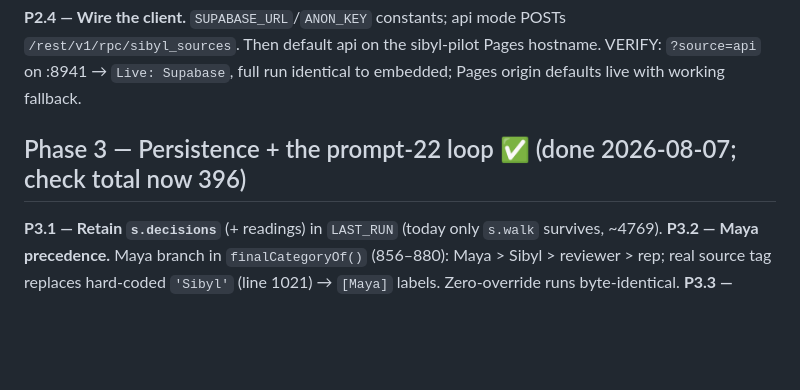
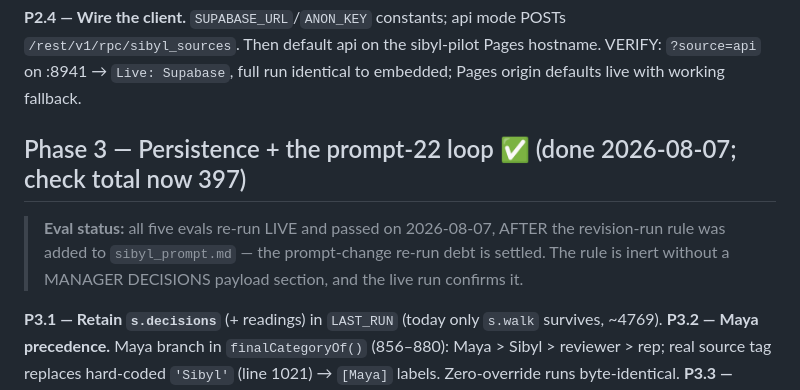
Before and after one commit to Inbalbenyehudaa/sibyl-pilot, a Markdown page: PILOT_PLAYBOOK.md, the part around the change. Drawn GitHub-style; blank space fills up the shorter version.

Commit message:
Record live five-eval pass after the revision-run prompt change

```diff
--- a/PILOT_PLAYBOOK.md
+++ b/PILOT_PLAYBOOK.md
@@ -71,7 +71,11 @@ VERIFY: counts match `wc -l`; run twice → identical; `select name from sibyl_t
 **P2.4 — Wire the client.** `SUPABASE_URL`/`ANON_KEY` constants; api mode POSTs `/rest/v1/rpc/sibyl_sources`. Then default api on the sibyl-pilot Pages hostname.
 VERIFY: `?source=api` on :8941 → `Live: Supabase`, full run identical to embedded; Pages origin defaults live with working fallback.
 
-## Phase 3 — Persistence + the prompt-22 loop ✅ (done 2026-08-07; check total now 396)
+## Phase 3 — Persistence + the prompt-22 loop ✅ (done 2026-08-07; check total now 397)
+
+> **Eval status:** all five evals re-run LIVE and passed on 2026-08-07, AFTER the revision-run
+> rule was added to `sibyl_prompt.md` — the prompt-change re-run debt is settled. The rule is
+> inert without a MANAGER DECISIONS payload section, and the live run confirms it.
 
 **P3.1 — Retain `s.decisions`** (+ readings) in `LAST_RUN` (today only `s.walk` survives, ~4769).
 **P3.2 — Maya precedence.** Maya branch in `finalCategoryOf()` (856–880): Maya > Sibyl > reviewer > rep; real source tag replaces hard-coded `'Sibyl'` (line 1021) → `[Maya]` labels. Zero-override runs byte-identical.
```
